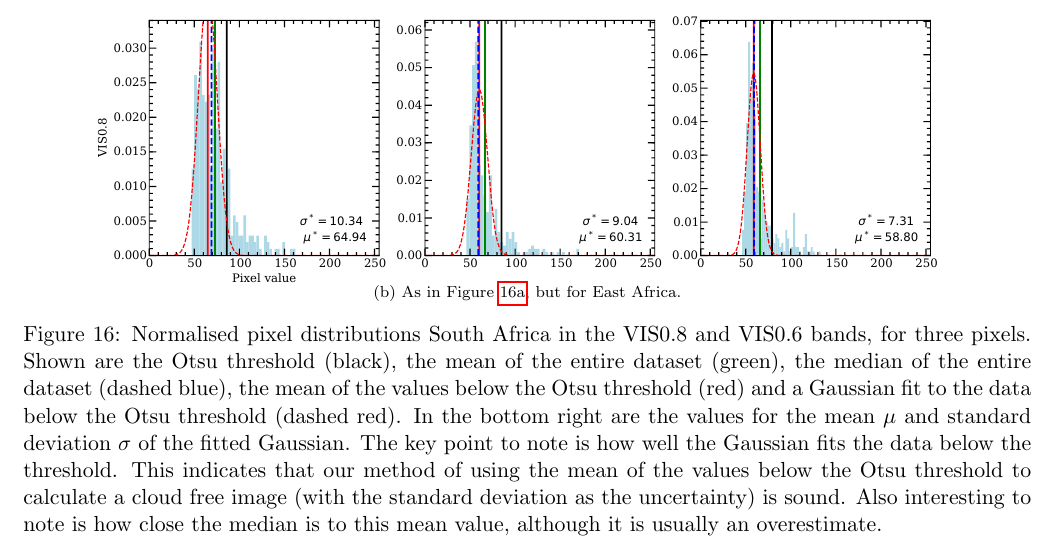
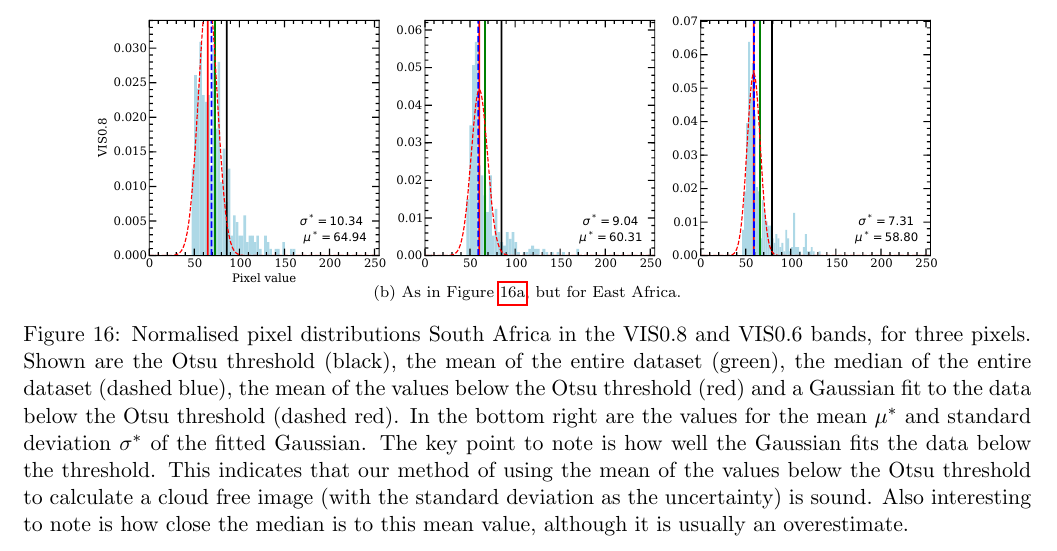
Before and after one commit to lconaboy/weathr, a LaTeX paper (report/report.tex, which reads report/discussion.tex): part of page 25 of 35, cut so that both start at the same text. Compiled offline with pdfLaTeX.

Commit message:
Clear up mu/sigma for Gaussian

```diff
--- a/report/discussion.tex
+++ b/report/discussion.tex
@@ -104,7 +104,7 @@ slightly overestimate.
     entire dataset (dashed blue), the mean of the values below the
     Otsu threshold (red) and a Gaussian fit to the data below the Otsu
     threshold (dashed red). In the bottom right are the values for the
-    mean $\mu$ and standard deviation $\sigma$ of the fitted
+    mean $\mu^*$ and standard deviation $\sigma^*$ of the fitted
     Gaussian. The key point to note is how well the Gaussian fits the
     data below the threshold. This indicates that our method of using
     the mean of the values below the Otsu threshold to calculate a
```
